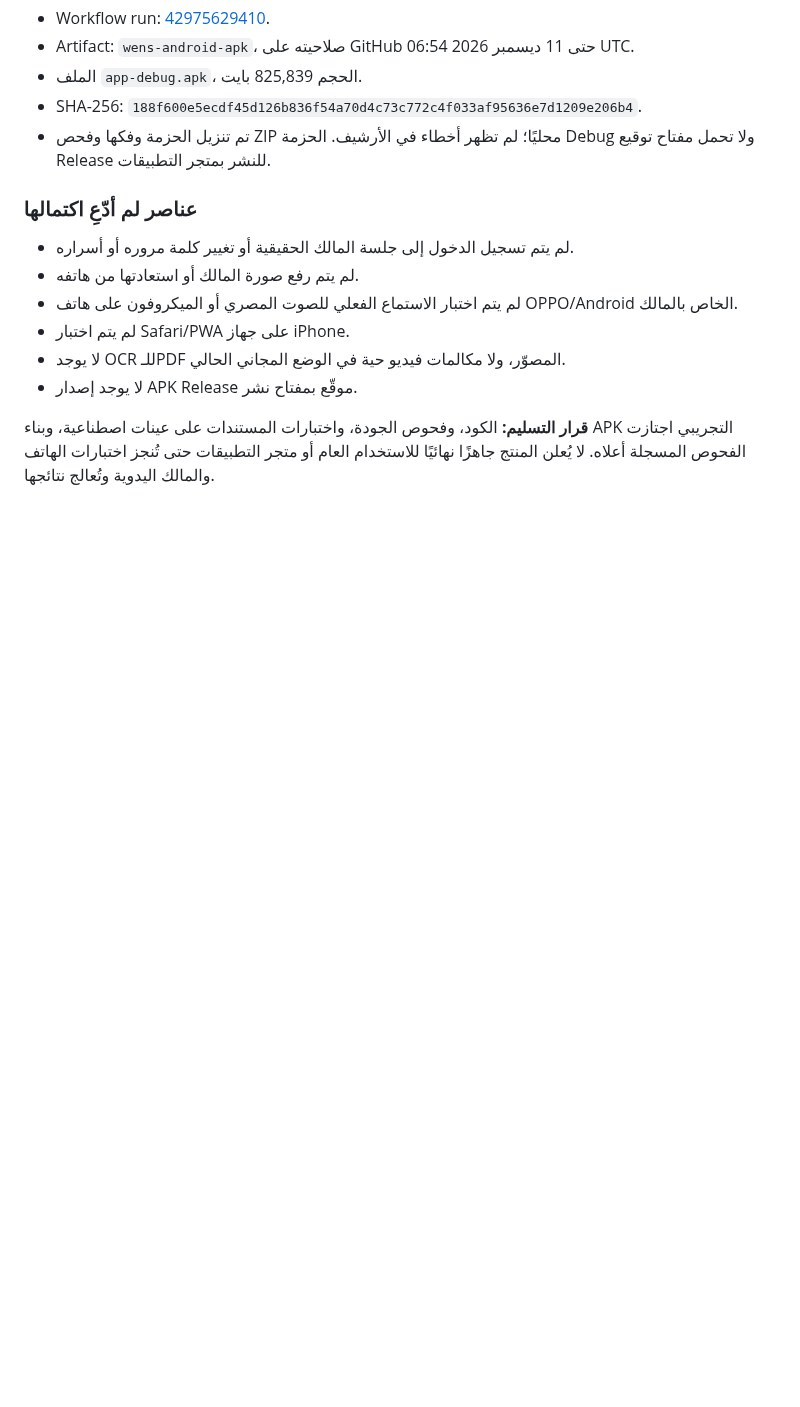
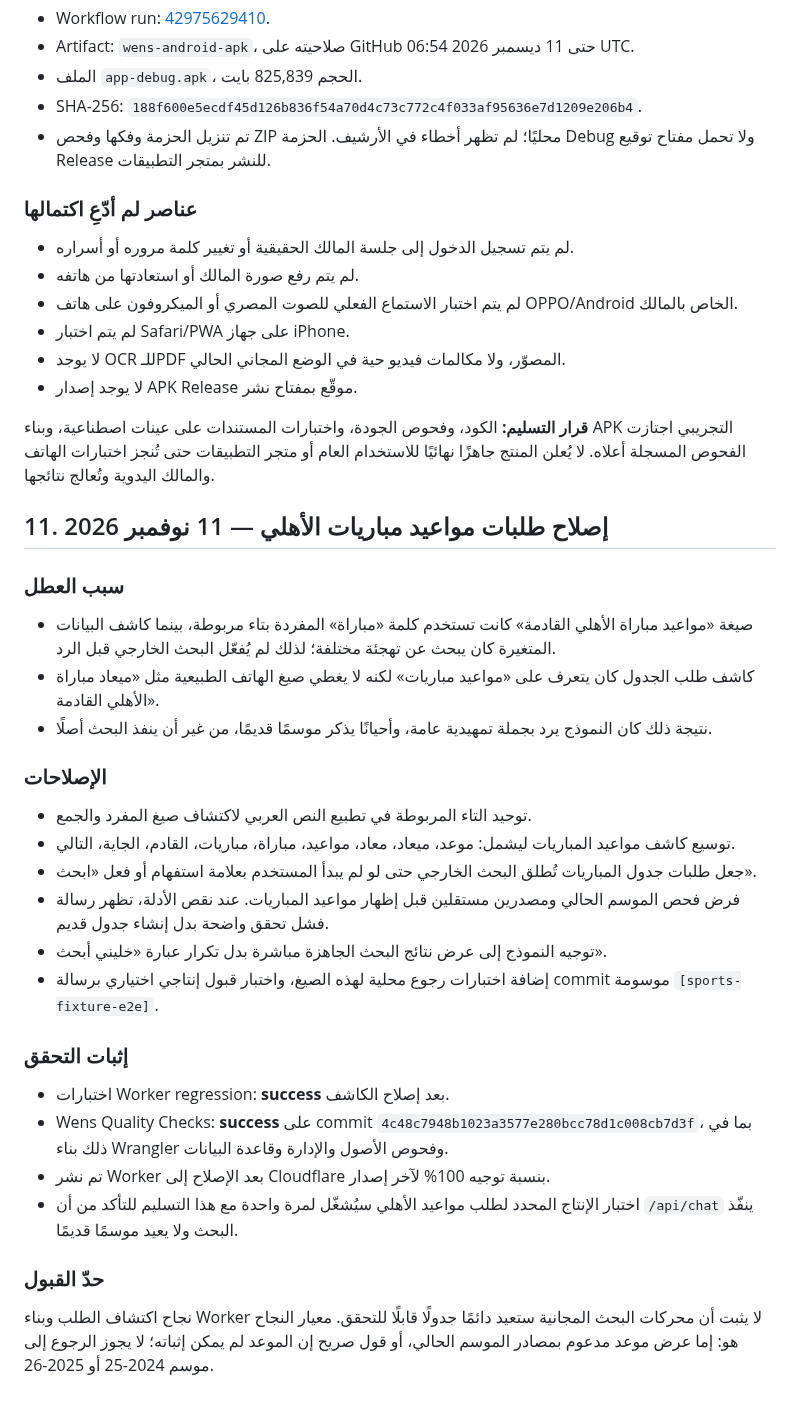
Before and after one commit to naslok3-blip/wens-ai-backend, a Markdown page: docs/WENS-PROFESSIONAL-HANDOFF.md, the part around the change. Rendered like a GitHub page; blank space fills up the shorter version.

Commit message:
Document Arabic sports search fix [sports-fixture-e2e]

```diff
--- a/docs/WENS-PROFESSIONAL-HANDOFF.md
+++ b/docs/WENS-PROFESSIONAL-HANDOFF.md
@@ -221,3 +221,28 @@
 - لا يوجد إصدار APK Release موقّع بمفتاح نشر.
 
 **قرار التسليم:** الكود، وفحوص الجودة، واختبارات المستندات على عينات اصطناعية، وبناء APK التجريبي اجتازت الفحوص المسجلة أعلاه. لا يُعلن المنتج جاهزًا نهائيًا للاستخدام العام أو متجر التطبيقات حتى تُنجز اختبارات الهاتف والمالك اليدوية وتُعالج نتائجها.
+
+
+## 11. إصلاح طلبات مواعيد مباريات الأهلي — 11 نوفمبر 2026
+
+### سبب العطل
+- صيغة «مواعيد مباراة الأهلي القادمة» كانت تستخدم كلمة «مباراة» المفردة بتاء مربوطة، بينما كاشف البيانات المتغيرة كان يبحث عن تهجئة مختلفة؛ لذلك لم يُفعّل البحث الخارجي قبل الرد.
+- كاشف طلب الجدول كان يتعرف على «مواعيد مباريات» لكنه لا يغطي صيغ الهاتف الطبيعية مثل «ميعاد مباراة الأهلي القادمة».
+- نتيجة ذلك كان النموذج يرد بجملة تمهيدية عامة، وأحيانًا يذكر موسمًا قديمًا، من غير أن ينفذ البحث أصلًا.
+
+### الإصلاحات
+- توحيد التاء المربوطة في تطبيع النص العربي لاكتشاف صيغ المفرد والجمع.
+- توسيع كاشف مواعيد المباريات ليشمل: موعد، ميعاد، معاد، مواعيد، مباراة، مباريات، القادم، الجاية، التالي.
+- جعل طلبات جدول المباريات تُطلق البحث الخارجي حتى لو لم يبدأ المستخدم بعلامة استفهام أو فعل «ابحث».
+- فرض فحص الموسم الحالي ومصدرين مستقلين قبل إظهار مواعيد المباريات. عند نقص الأدلة، تظهر رسالة فشل تحقق واضحة بدل إنشاء جدول قديم.
+- توجيه النموذج إلى عرض نتائج البحث الجاهزة مباشرة بدل تكرار عبارة «خليني أبحث».
+- إضافة اختبارات رجوع محلية لهذه الصيغ، واختبار قبول إنتاجي اختياري برسالة commit موسومة `[sports-fixture-e2e]`.
+
+### إثبات التحقق
+- اختبارات Worker regression: **success** بعد إصلاح الكاشف.
+- Wens Quality Checks: **success** على commit `4c48c7948b1023a3577e280bcc78d1c008cb7d3f`، بما في ذلك بناء Wrangler وفحوص الأصول والإدارة وقاعدة البيانات.
+- تم نشر Worker بعد الإصلاح إلى Cloudflare بنسبة توجيه 100% لآخر إصدار.
+- اختبار الإنتاج المحدد لطلب مواعيد الأهلي سيُشغّل لمرة واحدة مع هذا التسليم للتأكد من أن `/api/chat` ينفّذ البحث ولا يعيد موسمًا قديمًا.
+
+### حدّ القبول
+نجاح اكتشاف الطلب وبناء Worker لا يثبت أن محركات البحث المجانية ستعيد دائمًا جدولًا قابلًا للتحقق. معيار النجاح هو: إما عرض موعد مدعوم بمصادر الموسم الحالي، أو قول صريح إن الموعد لم يمكن إثباته؛ لا يجوز الرجوع إلى موسم 2024-25 أو 2025-26.
```
